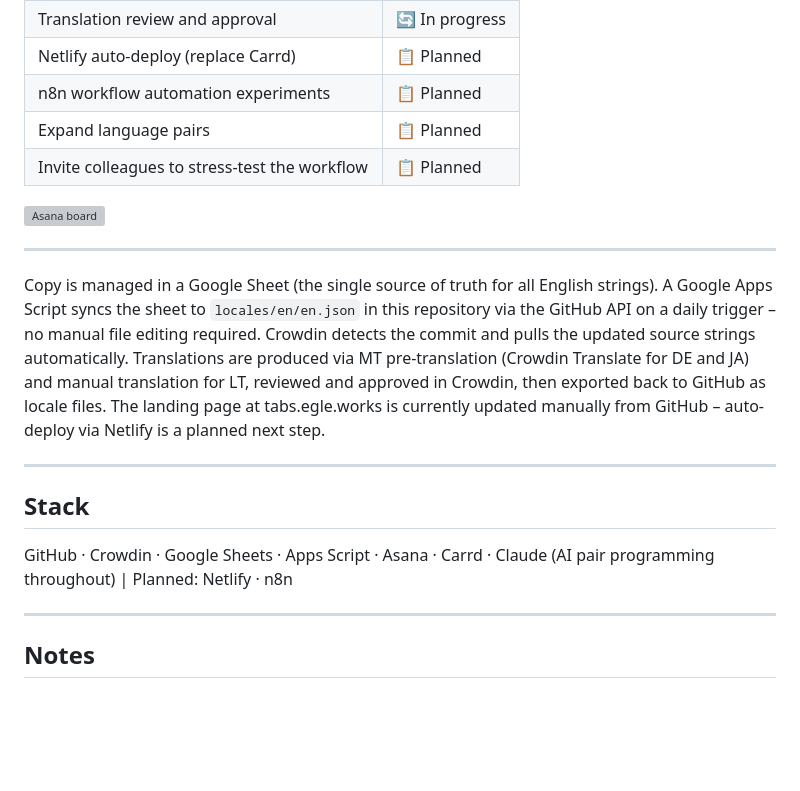
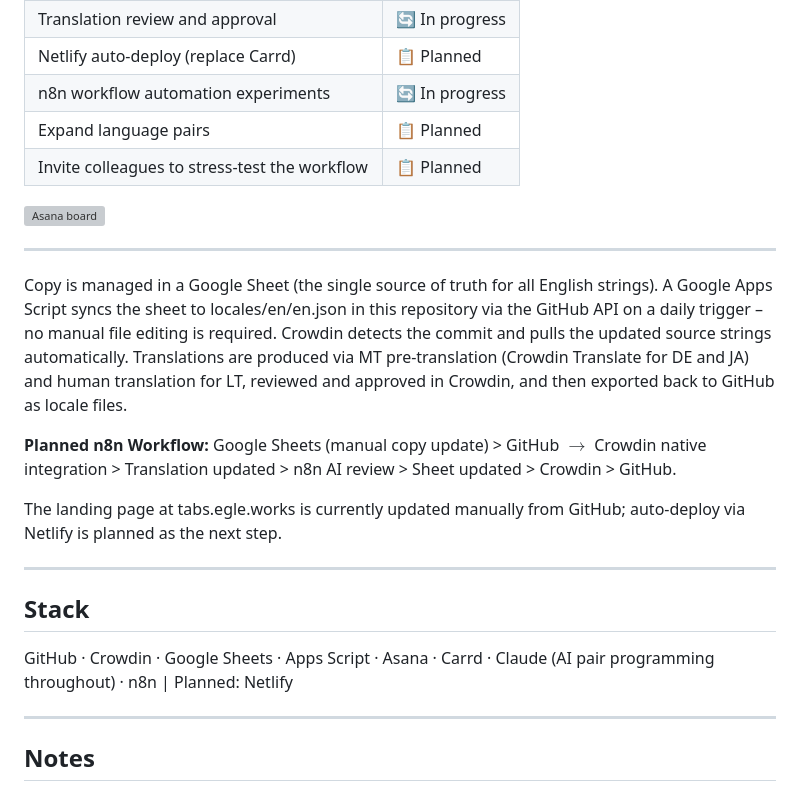
Before and after one commit to eglejd/tabs, a Markdown page: README.md, the part around one of its changes. Drawn GitHub-style; blank space fills up the shorter version; grey boxes are pictures that could not be loaded.

Commit message:
Update README: current state table, n8n workflow description included

```diff
--- a/README.md
+++ b/README.md
@@ -53,7 +53,7 @@ Live site reflects updates
 | LT translation | 🔄 In progress |
 | Translation review and approval | 🔄 In progress |
 | Netlify auto-deploy (replace Carrd) | 📋 Planned |
-| n8n workflow automation experiments | 📋 Planned |
+| n8n workflow automation experiments | 🔄 In progress |
 | Expand language pairs | 📋 Planned |
 | Invite colleagues to stress-test the workflow | 📋 Planned |
 
@@ -61,14 +61,17 @@ Live site reflects updates
 
 ---
 
-Copy is managed in a Google Sheet (the single source of truth for all English strings). A Google Apps Script syncs the sheet to `locales/en/en.json` in this repository via the GitHub API on a daily trigger – no manual file editing required. Crowdin detects the commit and pulls the updated source strings automatically. Translations are produced via MT pre-translation (Crowdin Translate for DE and JA) and manual translation for LT, reviewed and approved in Crowdin, then exported back to GitHub as locale files.
-The landing page at tabs.egle.works is currently updated manually from GitHub – auto-deploy via Netlify is a planned next step.
+Copy is managed in a Google Sheet (the single source of truth for all English strings). A Google Apps Script syncs the sheet to locales/en/en.json in this repository via the GitHub API on a daily trigger – no manual file editing is required. Crowdin detects the commit and pulls the updated source strings automatically. Translations are produced via MT pre-translation (Crowdin Translate for DE and JA) and human translation for LT, reviewed and approved in Crowdin, and then exported back to GitHub as locale files.
+
+**Planned n8n Workflow:** Google Sheets (manual copy update) > GitHub $\rightarrow$ Crowdin native integration > Translation updated > n8n AI review > Sheet updated > Crowdin > GitHub.
+
+The landing page at tabs.egle.works is currently updated manually from GitHub; auto-deploy via Netlify is planned as the next step.
 
 ---
 
 ## Stack
 
-GitHub · Crowdin · Google Sheets · Apps Script · Asana · Carrd · Claude (AI pair programming throughout) | Planned: Netlify · n8n
+GitHub · Crowdin · Google Sheets · Apps Script · Asana · Carrd · Claude (AI pair programming throughout) · n8n | Planned: Netlify
 
 ---
 
```
Also changed, not shown: other parts of README.md (+1 -1 lines).
